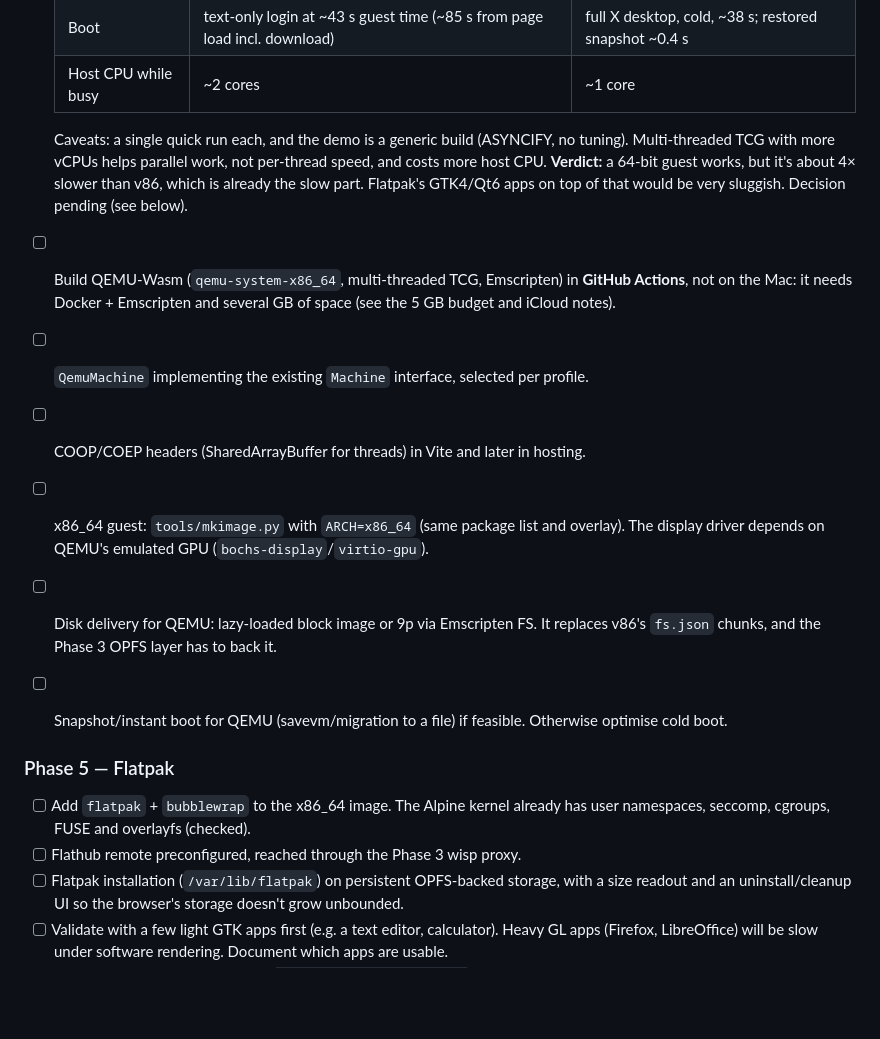
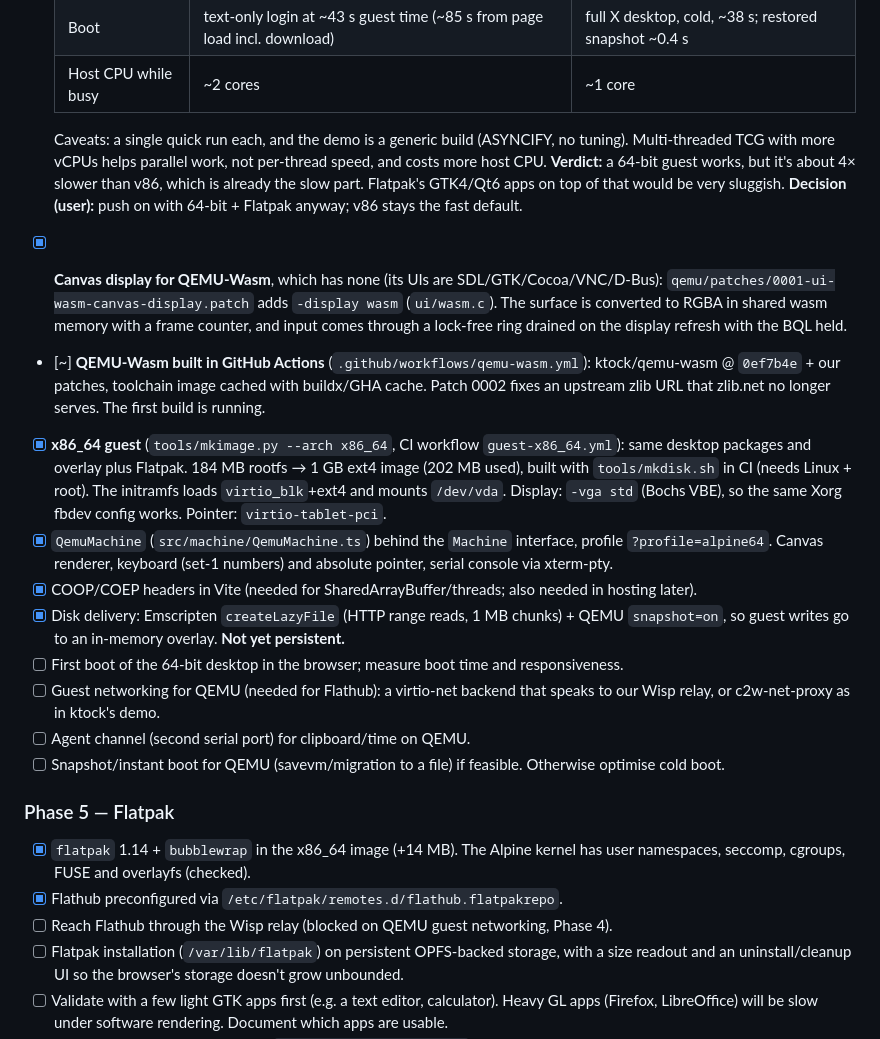
Before and after one commit to atmo1lost/dbvm, a Markdown page: PLAN.md, the part around the change. Rendered like a GitHub page; blank space fills up the shorter version.

Commit message:
PLAN: Phase 4 progress, Flatpak in the x86_64 image
Co-Authored-By: Claude Opus 5.5 <noreply@anthropic.com>

```diff
--- a/PLAN.md
+++ b/PLAN.md
@@ -132,17 +132,23 @@ Off by default. Options, in order of effort:
   | Host CPU while busy | ~2 cores | ~1 core |
 
   Caveats: a single quick run each, and the demo is a generic build (ASYNCIFY, no tuning). Multi-threaded TCG with more vCPUs helps parallel work, not per-thread speed, and costs more host CPU.
-  **Verdict:** a 64-bit guest works, but it's about 4× slower than v86, which is already the slow part. Flatpak's GTK4/Qt6 apps on top of that would be very sluggish. Decision pending (see below).
-- [ ] Build QEMU-Wasm (`qemu-system-x86_64`, multi-threaded TCG, Emscripten) in **GitHub Actions**, not on the Mac: it needs Docker + Emscripten and several GB of space (see the 5 GB budget and iCloud notes).
-- [ ] `QemuMachine` implementing the existing `Machine` interface, selected per profile.
-- [ ] COOP/COEP headers (SharedArrayBuffer for threads) in Vite and later in hosting.
-- [ ] x86_64 guest: `tools/mkimage.py` with `ARCH=x86_64` (same package list and overlay). The display driver depends on QEMU's emulated GPU (`bochs-display`/`virtio-gpu`).
-- [ ] Disk delivery for QEMU: lazy-loaded block image or 9p via Emscripten FS. It replaces v86's `fs.json` chunks, and the Phase 3 OPFS layer has to back it.
+  **Verdict:** a 64-bit guest works, but it's about 4× slower than v86, which is already the slow part. Flatpak's GTK4/Qt6 apps on top of that would be very sluggish.
+  **Decision (user):** push on with 64-bit + Flatpak anyway; v86 stays the fast default.
+- [x] **Canvas display for QEMU-Wasm**, which has none (its UIs are SDL/GTK/Cocoa/VNC/D-Bus): `qemu/patches/0001-ui-wasm-canvas-display.patch` adds `-display wasm` (`ui/wasm.c`). The surface is converted to RGBA in shared wasm memory with a frame counter, and input comes through a lock-free ring drained on the display refresh with the BQL held.
+- [~] **QEMU-Wasm built in GitHub Actions** (`.github/workflows/qemu-wasm.yml`): ktock/qemu-wasm @ `0ef7b4e` + our patches, toolchain image cached with buildx/GHA cache. Patch 0002 fixes an upstream zlib URL that zlib.net no longer serves. The first build is running.
+- [x] **x86_64 guest** (`tools/mkimage.py --arch x86_64`, CI workflow `guest-x86_64.yml`): same desktop packages and overlay plus Flatpak. 184 MB rootfs → 1 GB ext4 image (202 MB used), built with `tools/mkdisk.sh` in CI (needs Linux + root). The initramfs loads `virtio_blk`+ext4 and mounts `/dev/vda`. Display: `-vga std` (Bochs VBE), so the same Xorg fbdev config works. Pointer: `virtio-tablet-pci`.
+- [x] `QemuMachine` (`src/machine/QemuMachine.ts`) behind the `Machine` interface, profile `?profile=alpine64`. Canvas renderer, keyboard (set-1 numbers) and absolute pointer, serial console via xterm-pty.
+- [x] COOP/COEP headers in Vite (needed for SharedArrayBuffer/threads; also needed in hosting later).
+- [x] Disk delivery: Emscripten `createLazyFile` (HTTP range reads, 1 MB chunks) + QEMU `snapshot=on`, so guest writes go to an in-memory overlay. **Not yet persistent.**
+- [ ] First boot of the 64-bit desktop in the browser; measure boot time and responsiveness.
+- [ ] Guest networking for QEMU (needed for Flathub): a virtio-net backend that speaks to our Wisp relay, or c2w-net-proxy as in ktock's demo.
+- [ ] Agent channel (second serial port) for clipboard/time on QEMU.
 - [ ] Snapshot/instant boot for QEMU (savevm/migration to a file) if feasible. Otherwise optimise cold boot.
 
 ### Phase 5 — Flatpak
-- [ ] Add `flatpak` + `bubblewrap` to the x86_64 image. The Alpine kernel already has user namespaces, seccomp, cgroups, FUSE and overlayfs (checked).
-- [ ] Flathub remote preconfigured, reached through the Phase 3 wisp proxy.
+- [x] `flatpak` 1.14 + `bubblewrap` in the x86_64 image (+14 MB). The Alpine kernel has user namespaces, seccomp, cgroups, FUSE and overlayfs (checked).
+- [x] Flathub preconfigured via `/etc/flatpak/remotes.d/flathub.flatpakrepo`.
+- [ ] Reach Flathub through the Wisp relay (blocked on QEMU guest networking, Phase 4).
 - [ ] Flatpak installation (`/var/lib/flatpak`) on persistent OPFS-backed storage, with a size readout and an uninstall/cleanup UI so the browser's storage doesn't grow unbounded.
 - [ ] Validate with a few light GTK apps first (e.g. a text editor, calculator). Heavy GL apps (Firefox, LibreOffice) will be slow under software rendering. Document which apps are usable.
 - [ ] Optional: pre-install one runtime (`org.freedesktop.Platform`) in a separate lazily-loaded image layer, so the first app install doesn't download ~500 MB.
```
